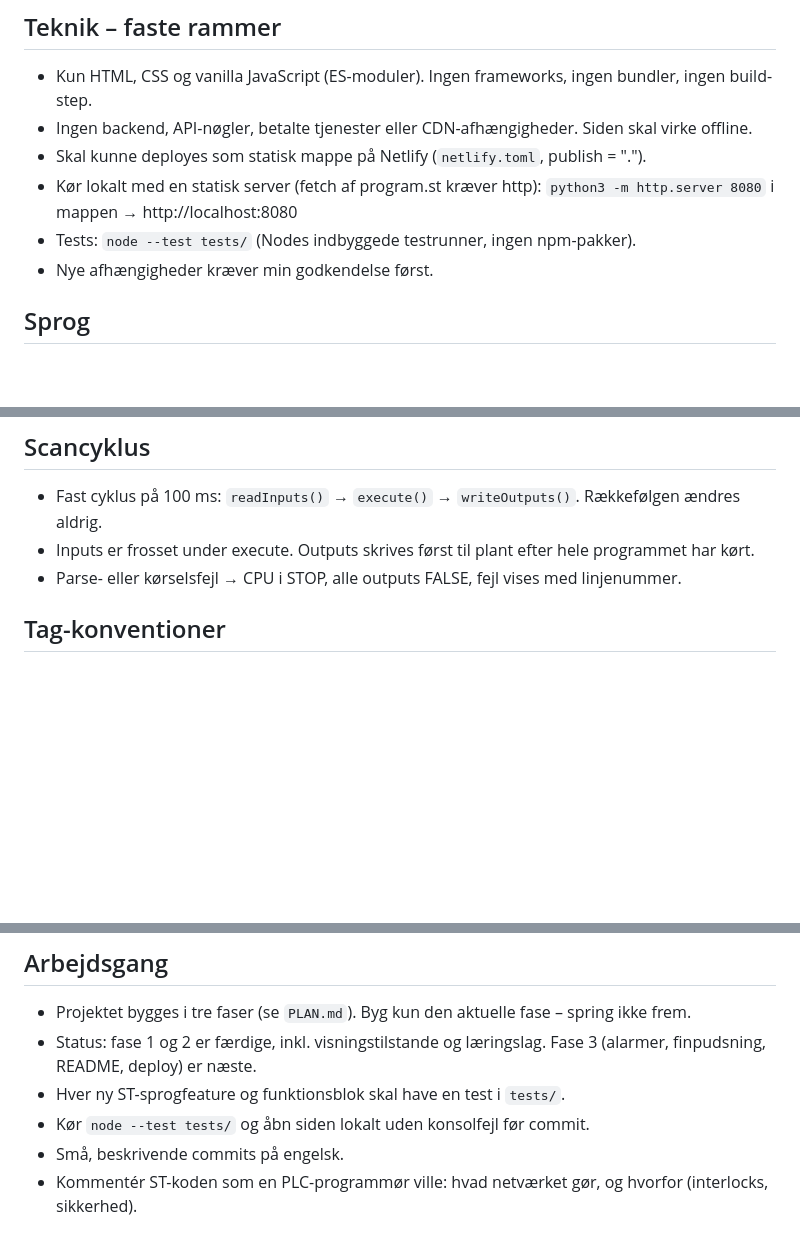
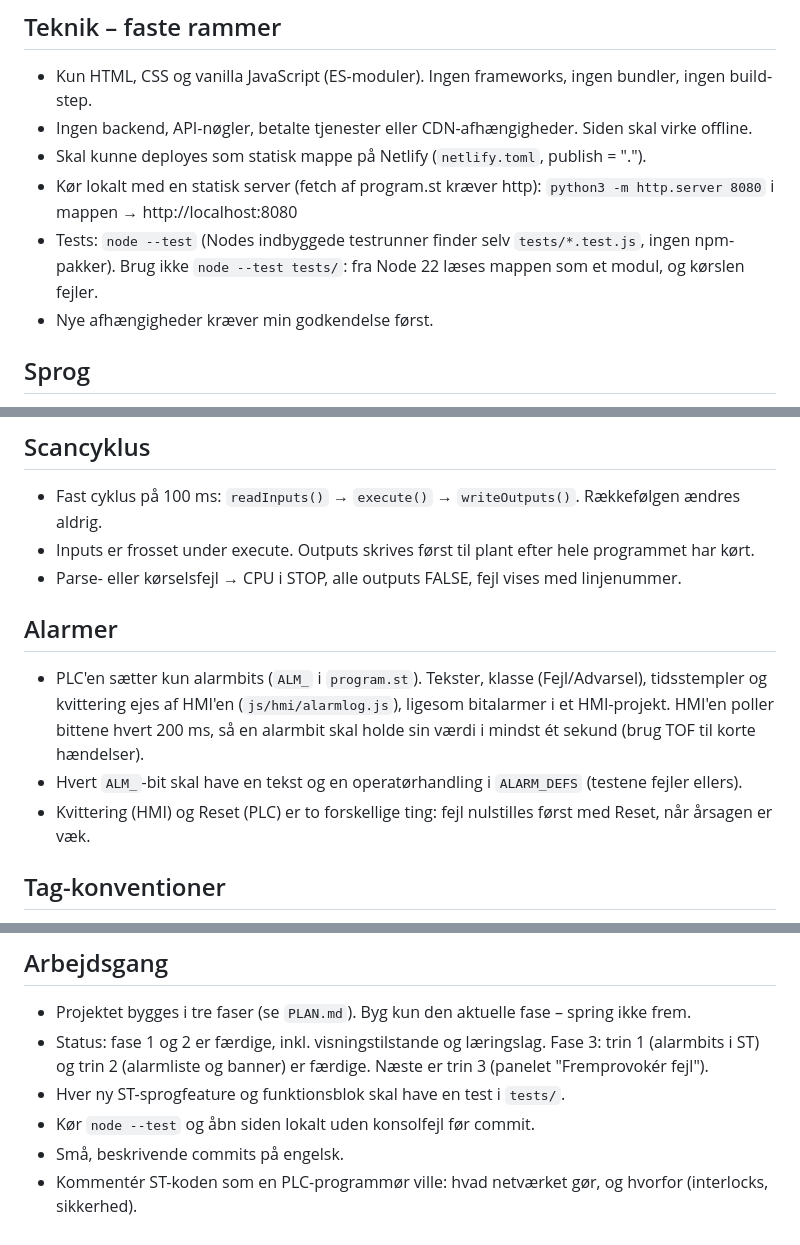
Before and after one commit to athom7/bagage-hmi, a Markdown page: CLAUDE.md, 3 parts joined by grey strips. Drawn GitHub-style; blank space fills up the shorter version.

Commit message:
Fix test command for Node 22 and document alarm rules
node --test tests/ treats the folder as a module on Node 22 and fails;
node --test discovers tests/*.test.js by itself (same as package.json).
Also adds the alarm rules and updates the phase status.

Co-Authored-By: Claude Opus 5.5 <noreply@anthropic.com>
Claude-Session: https://claude.ai/code/session_01ASTMNwJP2SR1ovAigmua9j

```diff
--- a/CLAUDE.md
+++ b/CLAUDE.md
@@ -9,7 +9,8 @@ automationsteknikerlærlingeplads: logikken skal ligne rigtig PLC-tænkning, ikk
 - Skal kunne deployes som statisk mappe på Netlify (`netlify.toml`, publish = ".").
 - Kør lokalt med en statisk server (fetch af program.st kræver http):
   `python3 -m http.server 8080` i mappen → http://localhost:8080
-- Tests: `node --test tests/` (Nodes indbyggede testrunner, ingen npm-pakker).
+- Tests: `node --test` (Nodes indbyggede testrunner finder selv `tests/*.test.js`, ingen npm-pakker).
+  Brug ikke `node --test tests/`: fra Node 22 læses mappen som et modul, og kørslen fejler.
 - Nye afhængigheder kræver min godkendelse først.
 
 ## Sprog
@@ -47,6 +49,13 @@ automationsteknikerlærlingeplads: logikken skal ligne rigtig PLC-tænkning, ikk
 - Fast cyklus på 100 ms: `readInputs()` → `execute()` → `writeOutputs()`. Rækkefølgen ændres aldrig.
 - Inputs er frosset under execute. Outputs skrives først til plant efter hele programmet har kørt.
 - Parse- eller kørselsfejl → CPU i STOP, alle outputs FALSE, fejl vises med linjenummer.
+
+## Alarmer
+- PLC'en sætter kun alarmbits (`ALM_` i `program.st`). Tekster, klasse (Fejl/Advarsel), tidsstempler og kvittering
+  ejes af HMI'en (`js/hmi/alarmlog.js`), ligesom bitalarmer i et HMI-projekt. HMI'en poller bittene hvert 200 ms,
+  så en alarmbit skal holde sin værdi i mindst ét sekund (brug TOF til korte hændelser).
+- Hvert `ALM_`-bit skal have en tekst og en operatørhandling i `ALARM_DEFS` (testene fejler ellers).
+- Kvittering (HMI) og Reset (PLC) er to forskellige ting: fejl nulstilles først med Reset, når årsagen er væk.
 
 ## Tag-konventioner
 - `I_` input, `Q_` output, `M_` intern hukommelse, `ALM_` alarmbit. Fx `I_PE_D1`, `Q_M_Main`, `Q_Div2`.
@@ -72,8 +81,9 @@ Funktionsblokke: TON, TOF, R_TRIG, F_TRIG, CTU, FIFO (FIFO er en forenkling, ikk
 
 ## Arbejdsgang
 - Projektet bygges i tre faser (se `PLAN.md`). Byg kun den aktuelle fase – spring ikke frem.
-- Status: fase 1 og 2 er færdige, inkl. visningstilstande og læringslag. Fase 3 (alarmer, finpudsning, README, deploy) er næste.
+- Status: fase 1 og 2 er færdige, inkl. visningstilstande og læringslag. Fase 3: trin 1 (alarmbits i ST) og
+  trin 2 (alarmliste og banner) er færdige. Næste er trin 3 (panelet "Fremprovokér fejl").
 - Hver ny ST-sprogfeature og funktionsblok skal have en test i `tests/`.
-- Kør `node --test tests/` og åbn siden lokalt uden konsolfejl før commit.
+- Kør `node --test` og åbn siden lokalt uden konsolfejl før commit.
 - Små, beskrivende commits på engelsk.
 - Kommentér ST-koden som en PLC-programmør ville: hvad netværket gør, og hvorfor (interlocks, sikkerhed).
```
Also changed, not shown: other parts of CLAUDE.md (+1 -0 lines), PLAN.md (+1 -1 lines).
